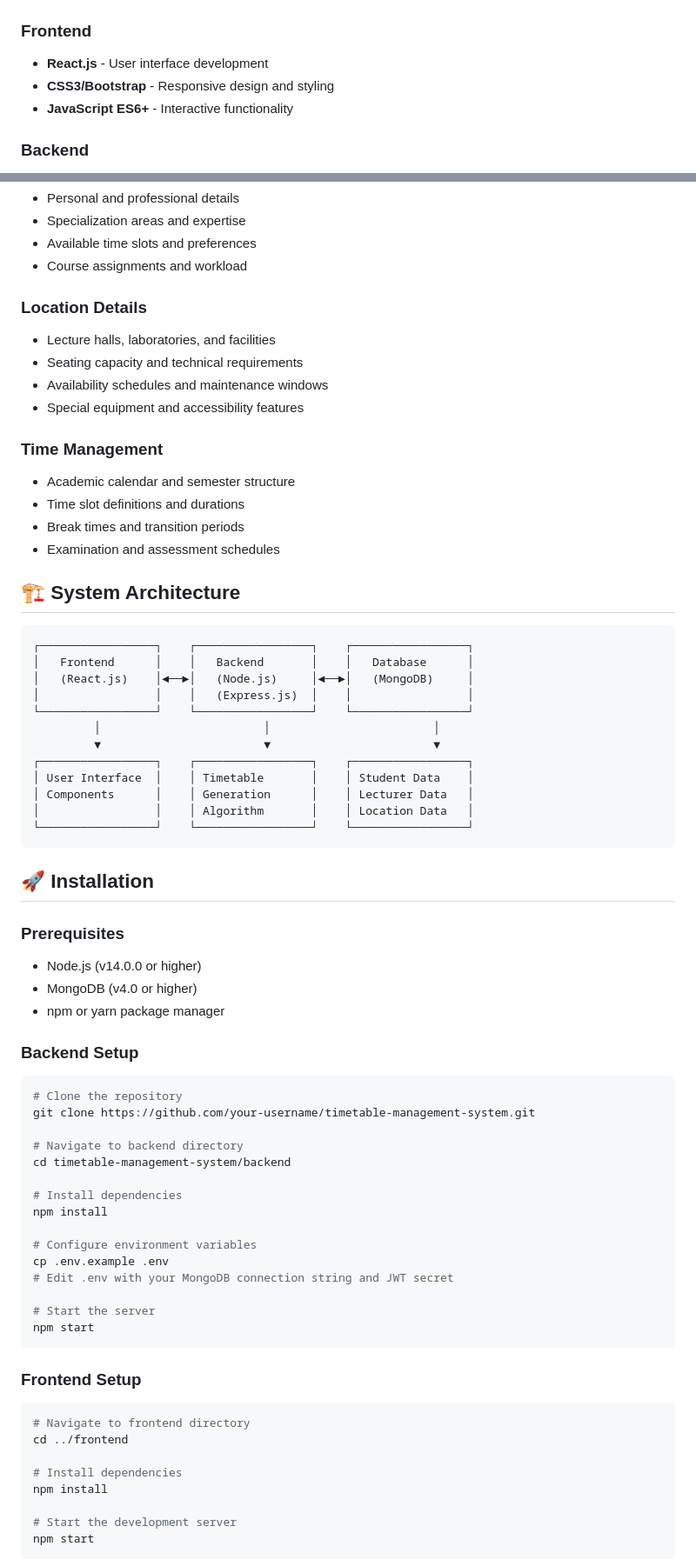
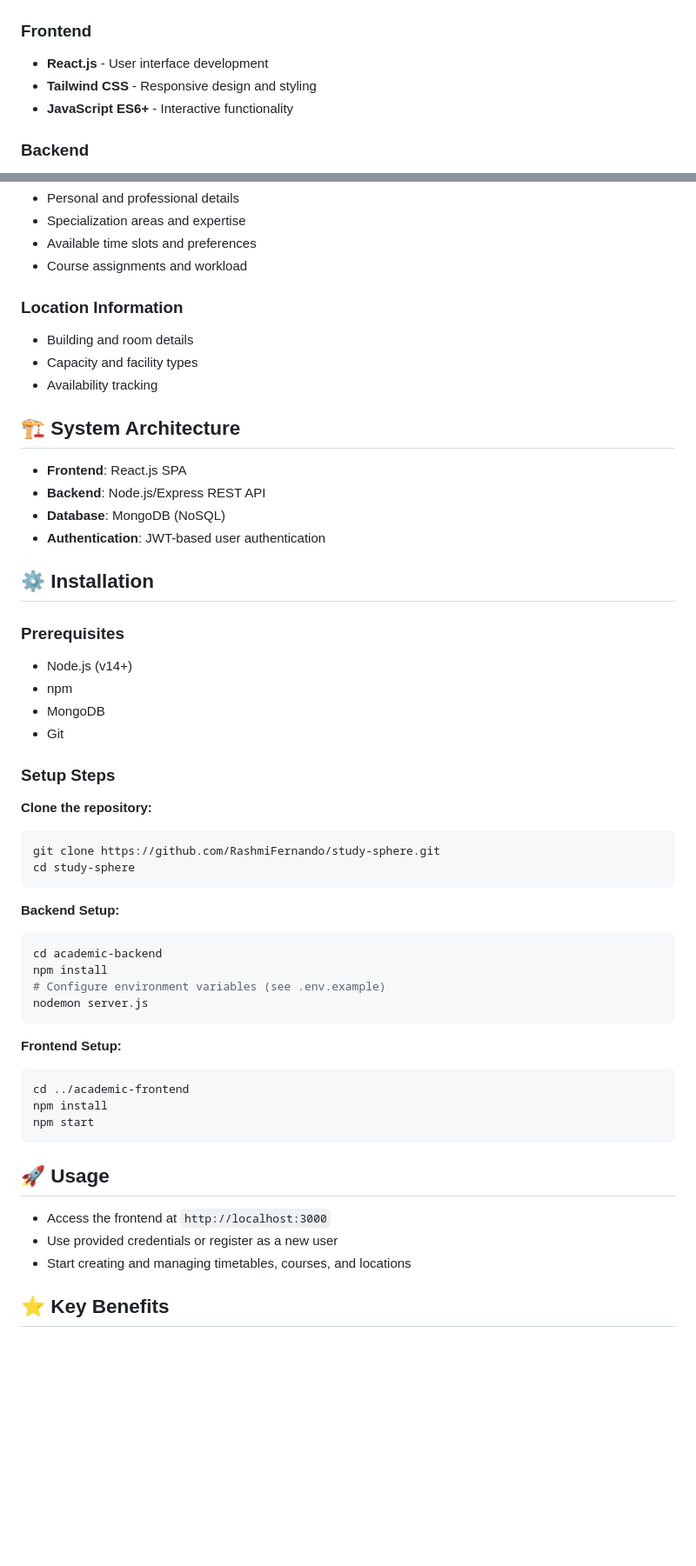
Before and after one commit to RashmiFernando/study-sphere, a Markdown page: README.md, 2 parts joined by grey strips. Shown at 87% size. Drawn GitHub-style; blank space fills up the shorter version.

````diff
--- a/README.md
+++ b/README.md
@@ -65,7 +50,7 @@ Our team conducted comprehensive research including:
 
 ### Frontend
 - **React.js** - User interface development
-- **CSS3/Bootstrap** - Responsive design and styling
+- **Tailwind CSS** - Responsive design and styling
 - **JavaScript ES6+** - Interactive functionality
 
 ### Backend
@@ -96,70 +81,55 @@ Our team conducted comprehensive research including:
 - Available time slots and preferences
 - Course assignments and workload
 
-### Location Details
-- Lecture halls, laboratories, and facilities
-- Seating capacity and technical requirements
-- Availability schedules and maintenance windows
-- Special equipment and accessibility features
-
-### Time Management
-- Academic calendar and semester structure
-- Time slot definitions and durations
-- Break times and transition periods
-- Examination and assessment schedules
+### Location Information
+- Building and room details
+- Capacity and facility types
+- Availability tracking
 
 ## 🏗️ System Architecture
 
-```
-┌─────────────────┐    ┌─────────────────┐    ┌─────────────────┐
-│   Frontend      │    │   Backend       │    │   Database      │
-│   (React.js)    │◄──►│   (Node.js)     │◄──►│   (MongoDB)     │
-│                 │    │   (Express.js)  │    │                 │
-└─────────────────┘    └─────────────────┘    └─────────────────┘
-         │                        │                        │
-         ▼                        ▼                        ▼
-┌─────────────────┐    ┌─────────────────┐    ┌─────────────────┐
-│ User Interface  │    │ Timetable       │    │ Student Data    │
-│ Components      │    │ Generation      │    │ Lecturer Data   │
-│                 │    │ Algorithm       │    │ Location Data   │
-└─────────────────┘    └─────────────────┘    └─────────────────┘
+- **Frontend**: React.js SPA
+- **Backend**: Node.js/Express REST API
+- **Database**: MongoDB (NoSQL)
+- **Authentication**: JWT-based user authentication
+
+## ⚙️ Installation
+
+### Prerequisites
+
+- Node.js (v14+)
+- npm
+- MongoDB
+- Git
+
+### Setup Steps
+
+**Clone the repository:**
+```bash
+git clone https://github.com/RashmiFernando/study-sphere.git
+cd study-sphere
 ```
 
-## 🚀 Installation
+**Backend Setup:**
+```bash
+cd academic-backend
+npm install
+# Configure environment variables (see .env.example)
+nodemon server.js
+```
 
-### Prerequisites
-- Node.js (v14.0.0 or higher)
-- MongoDB (v4.0 or higher)
-- npm or yarn package manager
-
-### Backend Setup
+**Frontend Setup:**
 ```bash
-# Clone the repository
-git clone https://github.com/your-username/timetable-management-system.git
-
-# Navigate to backend directory
-cd timetable-management-system/backend
-
-# Install dependencies
+cd ../academic-frontend
 npm install
-
-# Configure environment variables
-cp .env.example .env
-# Edit .env with your MongoDB connection string and JWT secret
-
-# Start the server
 npm start
 ```
 
-### Frontend Setup
-```bash
-# Navigate to frontend directory
-cd ../frontend
+## 🚀 Usage
 
-# Install dependencies
-npm install
+- Access the frontend at `http://localhost:3000`
+- Use provided credentials or register as a new user
+- Start creating and managing timetables, courses, and locations
 
-# Start the development server
-npm start
-```
+## ⭐ Key Benefits
 
````
Also changed, not shown: other parts of README.md (+9 -104 lines).
